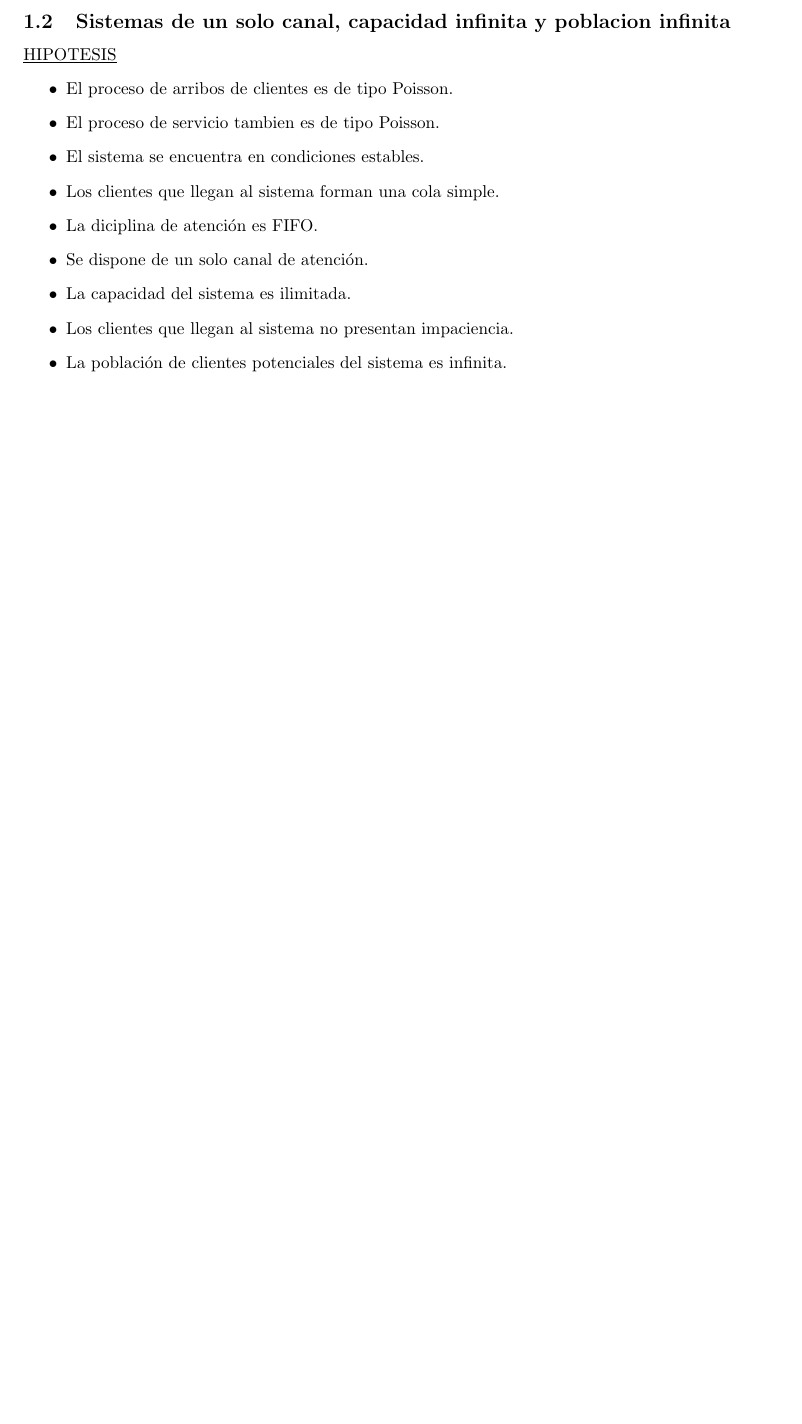
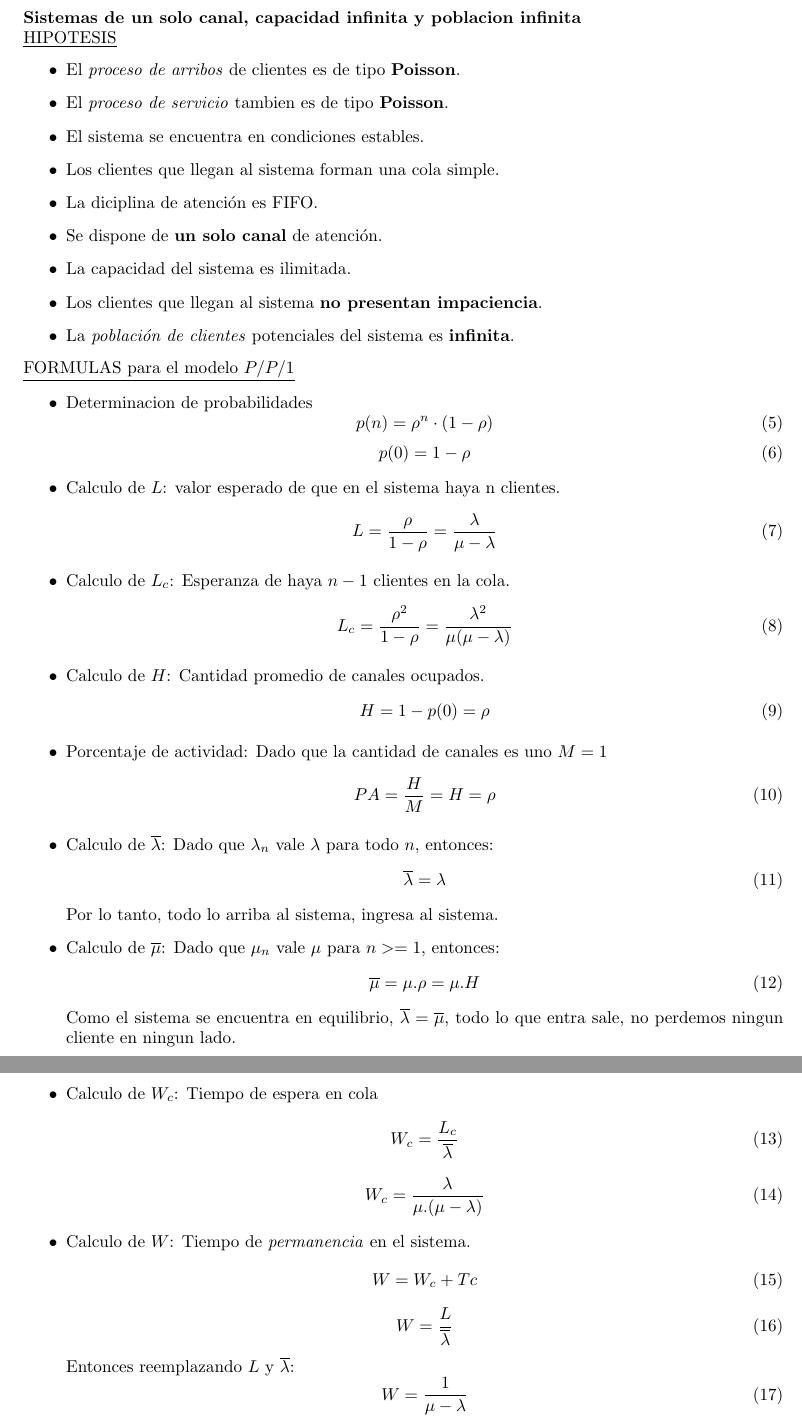
Before and after one commit to nhuallpa/apuntesfacu, a LaTeX CV (modelosII/resumen-modelos.tex): part of page 8 of 8 before the commit and two parts of pages 8 and 9 of 10 after it, the two joined at a grey line, cut so that both start at the same text, the shorter picture padded with empty space. Compiled offline with pdfLaTeX.

Commit message:
Primera clase completa

```diff
--- a/modelosII/resumen-modelos.tex
+++ b/modelosII/resumen-modelos.tex
@@ -184,5 +184,6 @@ Especifica las caracteristicas descriptivas de una unidad operativa de un sistem
     \item ¿Qué ejemplos de la vida cotidiana se podrían plantear en cada uno de los modelos mencionados?
 \end{itemize}
 
-\subsection{Sistemas de un solo canal, capacidad infinita y poblacion infinita}
+\subsection{Modelo \(P/P/1\)}
+\textbf{Sistemas de un solo canal, capacidad infinita y poblacion infinita}
 
@@ -189,16 +191,71 @@ Especifica las caracteristicas descriptivas de una unidad operativa de un sistem
 \underline{HIPOTESIS}
 \begin{itemize}
-    \item El proceso de arribos de clientes es de tipo Poisson.
-    \item El proceso de servicio tambien es de tipo Poisson.
+    \item El \textit{proceso de arribos} de clientes es de tipo \textbf{Poisson}.
+    \item El \textit{proceso de servicio} tambien es de tipo \textbf{Poisson}.
     \item El sistema se encuentra en condiciones estables.
     \item Los clientes que llegan al sistema forman una cola simple.
     \item La diciplina de atención es FIFO.
-    \item Se dispone de un solo canal de atención.
+    \item Se dispone de \textbf{un solo canal} de atención.
     \item La capacidad del sistema es ilimitada.
-    \item Los clientes que llegan al sistema no presentan impaciencia.
-    \item La población de clientes potenciales del sistema es infinita.
+    \item Los clientes que llegan al sistema \textbf{no presentan impaciencia}.
+    \item La \textit{población de clientes} potenciales del sistema es \textbf{infinita}.
 \end{itemize}
 
-\begin{quote}
+\noindent
+\underline{FORMULAS para el modelo \(P/P/1\)}
 
-\end{quote}
+\begin{itemize}
+    \item Determinacion de probabilidades
+        \begin{equation} \label{eu_eqn}
+            p(n) = \rho^n \cdot (1 - \rho)
+        \end{equation}
+        \begin{equation} \label{eu_eqn}
+            p(0) = 1-\rho
+        \end{equation}
+    \item Calculo de \(L\): valor esperado de que en el sistema haya n clientes.
+        \begin{equation} \label{eu_eqn}
+            L = \frac{\rho}{1-\rho} = \frac{\lambda}{\mu-\lambda}
+        \end{equation}
+    \item Calculo de \(L_c\): Esperanza de haya \(n-1\) clientes en la cola.
+        \begin{equation} \label{eu_eqn}
+            L_c = \frac{\rho^2}{1-\rho} = \frac{\lambda^2}{\mu(\mu-\lambda)}
+        \end{equation}
+    \item Calculo de \(H\): Cantidad promedio de canales ocupados.
+        \begin{equation} \label{eu_eqn}
+            H = 1 - p(0) = \rho
+        \end{equation}
+    \item Porcentaje de actividad:
+        Dado que la cantidad de canales es uno \(M=1\)
+        \begin{equation} \label{eu_eqn}
+            PA = \frac{H}{M} = H = \rho
+        \end{equation}
+    \item Calculo de \(\overline{\lambda}\):
+        Dado que \(\lambda_n\) vale \(\lambda\) para todo \(n\), entonces:
+        \begin{equation} \label{eu_eqn}
+            \overline{\lambda} = \lambda
+        \end{equation}
+        Por lo tanto, todo lo arriba al sistema, ingresa al sistema.
+    \item Calculo de \(\overline{\mu}\):
+        Dado que \(\mu_n\) vale \(\mu\) para \(n>=1\), entonces:
+        \begin{equation} \label{eu_eqn}
+            \overline{\mu} = \mu.\rho = \mu.H
+        \end{equation}
+        Como el sistema se encuentra en equilibrio, \(\overline{\lambda} = \overline{\mu}\), todo lo que entra sale, no perdemos ningun cliente en ningun lado.
+    \item Calculo de \(W_c\): Tiempo de espera en cola
+        \begin{equation}
+            W_c = \frac{L_c}{\overline{\lambda}}
+        \end{equation}
+        \begin{equation} \label{eu_eqn}
+            W_c = \frac{\lambda}{\mu.(\mu-\lambda)}
+        \end{equation}
+    \item Calculo de \(W\): Tiempo de \textit{permanencia} en el sistema.
+        \begin{equation} \label{eu_eqn}
+            W = W_c+Tc
+        \end{equation}
+        \begin{equation} \label{eu_eqn}
+            W = \frac{L}{\overline{\lambda}}
+        \end{equation}
+        Entonces reemplazando \(L\) y \(\overline{\lambda}\):
+        \begin{equation} \label{eu_eqn}
+            W = \frac{1}{\mu - \lambda}
+        \end{equation}
```
Also changed, not shown: modelosII/resumen-modelos.pdf, modelosII/resumen-modelos.tex (72 more changed lines).
